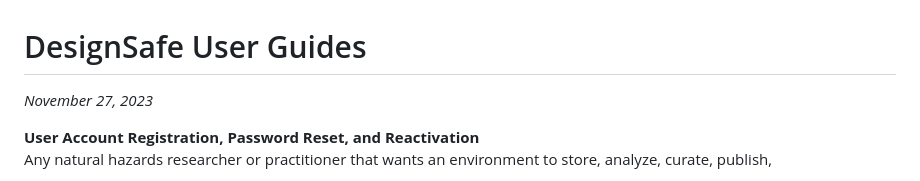
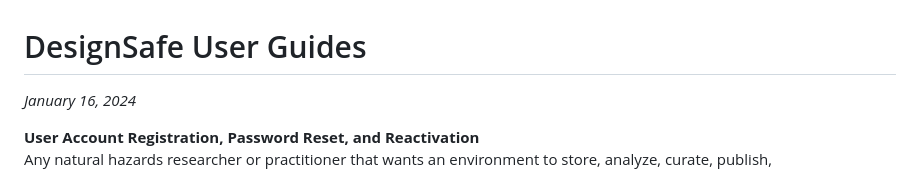
Before and after one commit to wesleyboar/DS-User-Guide, a Markdown page: user-guide/docs/index.md, the part around the change. Rendered like a GitHub page.

Commit message:
Update index.md
updated date at top of page

```diff
--- a/user-guide/docs/index.md
+++ b/user-guide/docs/index.md
@@ -1,5 +1,5 @@
 # DesignSafe User Guides
-*November 27, 2023*
+*January 16, 2024*
 
 <strong>User Account Registration, Password Reset, and Reactivation</strong><br>
 Any natural hazards researcher or practitioner that wants an environment to store, analyze, curate, publish,
```
